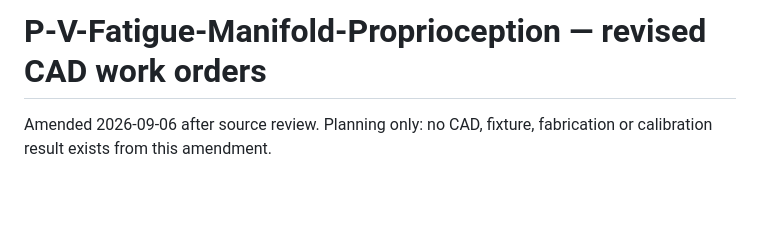
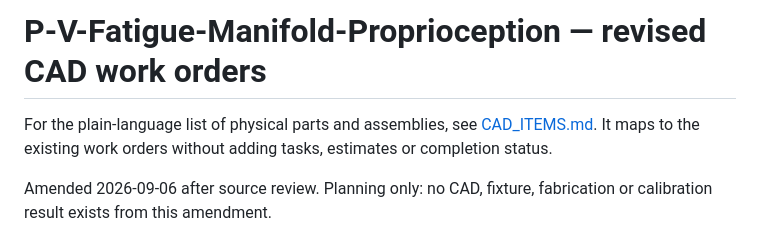
Before and after one commit to 500ft/P-V-Fatigue-Manifold-Proprioception, a Markdown page: docs/CAD_PLAN.md, the part around the change. Drawn GitHub-style; blank space fills up the shorter version.

Commit message:
docs: list concrete CAD parts and assemblies

```diff
--- a/docs/CAD_PLAN.md
+++ b/docs/CAD_PLAN.md
@@ -1,4 +1,6 @@
 # P-V-Fatigue-Manifold-Proprioception — revised CAD work orders
+
+For the plain-language list of physical parts and assemblies, see [CAD_ITEMS.md](CAD_ITEMS.md). It maps to the existing work orders without adding tasks, estimates or completion status.
 
 Amended 2026-09-06 after source review. Planning only: no CAD, fixture, fabrication or calibration result exists from this amendment.
 
```
Also changed, not shown: docs/CAD_ITEMS.md (added, +33 -0 lines).
